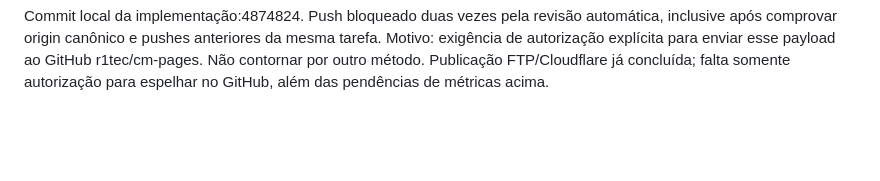
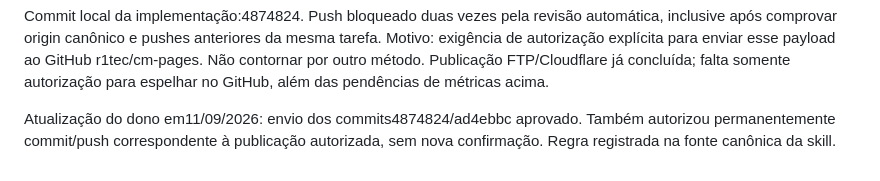
Before and after one commit to r1tec/cm-pages, a Markdown page: docs/PLANO-PAGESPEED-SEM-ECM-2026-09-11.md, the part around the change. GitHub-like rendering; blank space fills up the shorter version.

Commit message:
docs: publicação autoriza commit e push sem nova confirmação

```diff
--- a/docs/PLANO-PAGESPEED-SEM-ECM-2026-09-11.md
+++ b/docs/PLANO-PAGESPEED-SEM-ECM-2026-09-11.md
@@ -193,3 +193,7 @@ mesma tarefa. Motivo: exigência de autorização explícita para enviar esse
 payload ao GitHub r1tec/cm-pages. Não contornar por outro método. Publicação
 FTP/Cloudflare já concluída; falta somente autorização para espelhar no GitHub,
 além das pendências de métricas acima.
+
+Atualização do dono em11/09/2026: envio dos commits4874824/ad4ebbc aprovado.
+Também autorizou permanentemente commit/push correspondente à publicação
+autorizada, sem nova confirmação. Regra registrada na fonte canônica da skill.
```
Also changed, not shown: 1 other file.
